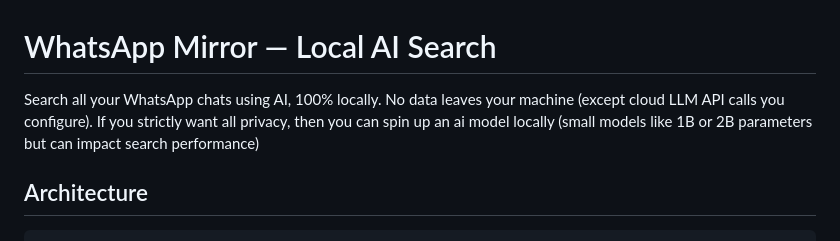
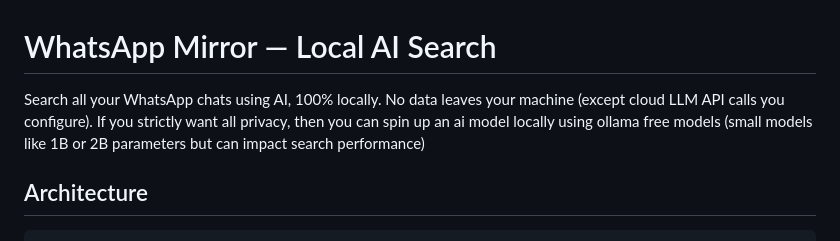
Before and after one commit to somitmittal/whatsapp-search, a Markdown page: README.md, the part around the change. Drawn GitHub-style.

```diff
--- a/README.md
+++ b/README.md
@@ -1,6 +1,6 @@
 # WhatsApp Mirror — Local AI Search
 
-Search all your WhatsApp chats using AI, 100% locally. No data leaves your machine (except cloud LLM API calls you configure). If you strictly want all privacy, then you can spin up an ai model locally (small models like 1B or 2B parameters but can impact search performance)
+Search all your WhatsApp chats using AI, 100% locally. No data leaves your machine (except cloud LLM API calls you configure). If you strictly want all privacy, then you can spin up an ai model locally using ollama free models (small models like 1B or 2B parameters but can impact search performance)
 
 ## Architecture
 
```
